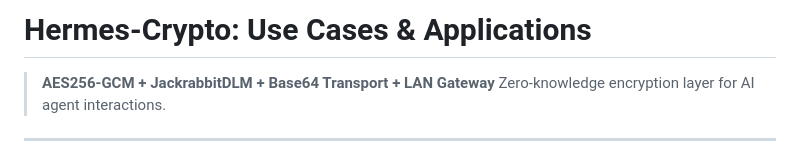
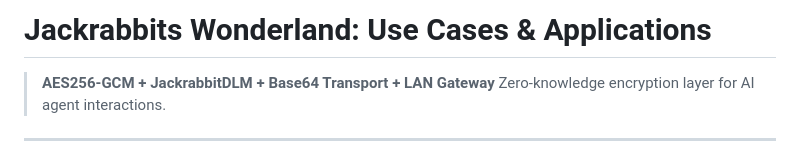
Before and after one commit to itsXactlY/Jackrabbit-wonderland, a Markdown page: USECASES.md, the part around the change. Rendered like a GitHub page.

```diff
--- a/USECASES.md
+++ b/USECASES.md
@@ -1,4 +1,4 @@
-# Hermes-Crypto: Use Cases & Applications
+# **Jackrabbits Wonderland**: Use Cases & Applications
 
 > **AES256-GCM + JackrabbitDLM + Base64 Transport + LAN Gateway**
 > Zero-knowledge encryption layer for AI agent interactions.
```
